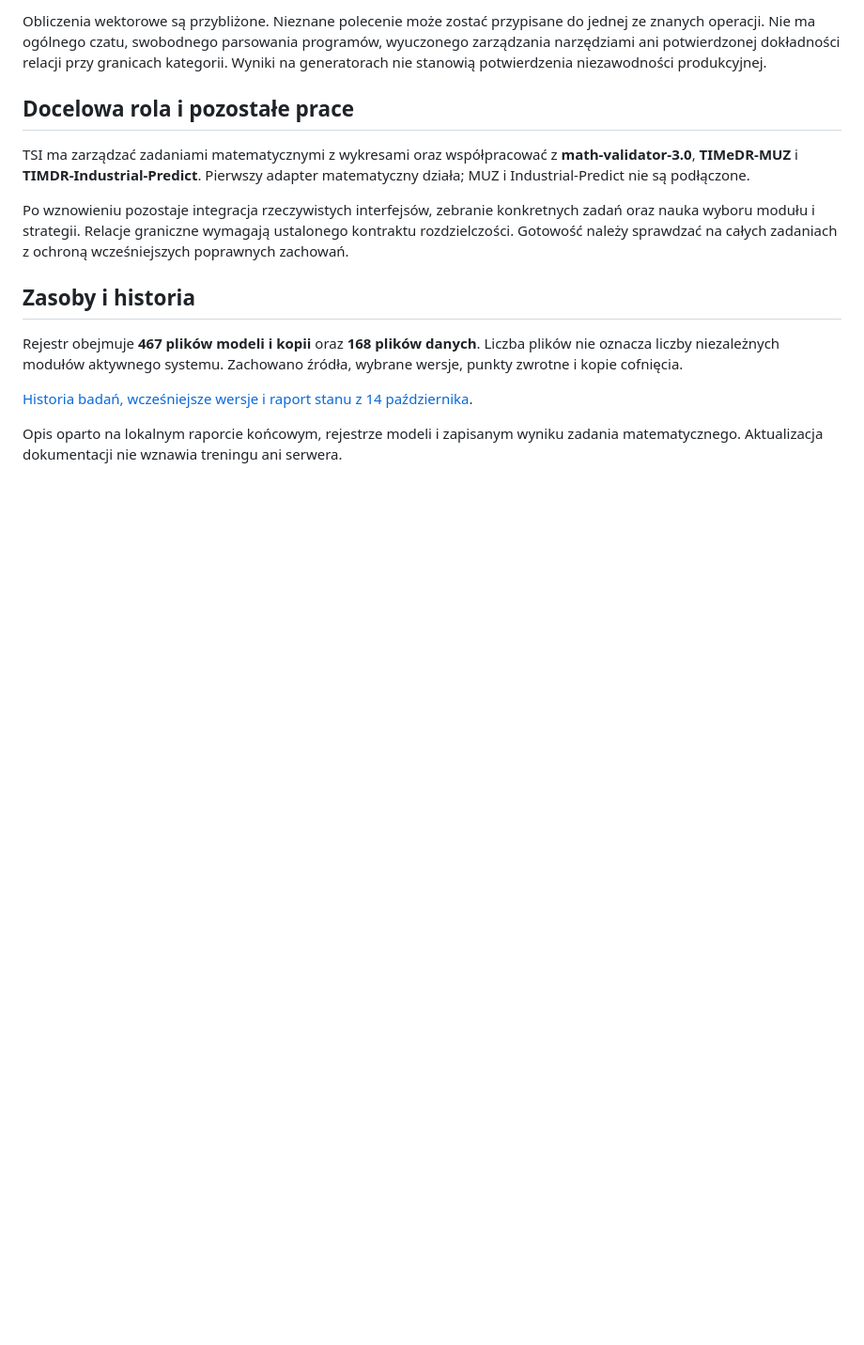
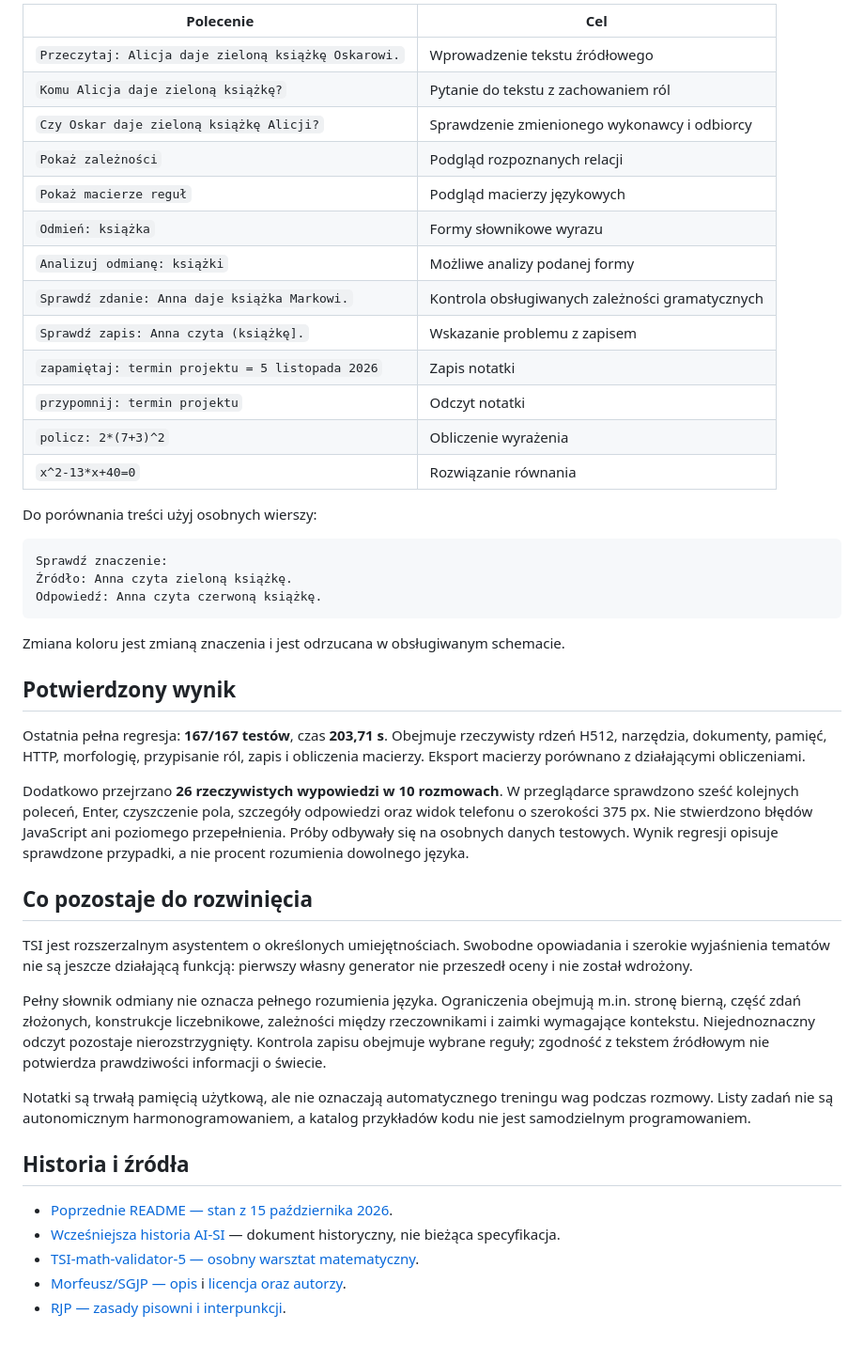
Before and after one commit to jbackk-lang/AI-SI, a Markdown page: README.md, the part around one of its changes. Shown at 94% size. Rendered like a GitHub page; blank space fills up the shorter version.

````diff
--- a/README.md
+++ b/README.md
@@ -43,16 +47,48 @@ Wyniki osobnych modułów nie gwarantują poprawności całego przepływu. W dia
 
-Obliczenia wektorowe są przybliżone. Nieznane polecenie może zostać przypisane do jednej ze znanych operacji. Nie ma ogólnego czatu, swobodnego parsowania programów, wyuczonego zarządzania narzędziami ani potwierdzonej dokładności relacji przy granicach kategorii. Wyniki na generatorach nie stanowią potwierdzenia niezawodności produkcyjnej.
+| Polecenie | Cel |
+|---|---|
+| `Przeczytaj: Alicja daje zieloną książkę Oskarowi.` | Wprowadzenie tekstu źródłowego |
+| `Komu Alicja daje zieloną książkę?` | Pytanie do tekstu z zachowaniem ról |
+| `Czy Oskar daje zieloną książkę Alicji?` | Sprawdzenie zmienionego wykonawcy i odbiorcy |
+| `Pokaż zależności` | Podgląd rozpoznanych relacji |
+| `Pokaż macierze reguł` | Podgląd macierzy językowych |
+| `Odmień: książka` | Formy słownikowe wyrazu |
+| `Analizuj odmianę: książki` | Możliwe analizy podanej formy |
+| `Sprawdź zdanie: Anna daje książka Markowi.` | Kontrola obsługiwanych zależności gramatycznych |
+| `Sprawdź zapis: Anna czyta (książkę].` | Wskazanie problemu z zapisem |
+| `zapamiętaj: termin projektu = 5 listopada 2026` | Zapis notatki |
+| `przypomnij: termin projektu` | Odczyt notatki |
+| `policz: 2*(7+3)^2` | Obliczenie wyrażenia |
+| `x^2-13*x+40=0` | Rozwiązanie równania |
 
-## Docelowa rola i pozostałe prace
+Do porównania treści użyj osobnych wierszy:
 
-TSI ma zarządzać zadaniami matematycznymi z wykresami oraz współpracować z **math-validator-3.0**, **TIMeDR-MUZ** i **TIMDR-Industrial-Predict**. Pierwszy adapter matematyczny działa; MUZ i Industrial-Predict nie są podłączone.
+```text
+Sprawdź znaczenie:
+Źródło: Anna czyta zieloną książkę.
+Odpowiedź: Anna czyta czerwoną książkę.
+```
 
-Po wznowieniu pozostaje integracja rzeczywistych interfejsów, zebranie konkretnych zadań oraz nauka wyboru modułu i strategii. Relacje graniczne wymagają ustalonego kontraktu rozdzielczości. Gotowość należy sprawdzać na całych zadaniach z ochroną wcześniejszych poprawnych zachowań.
+Zmiana koloru jest zmianą znaczenia i jest odrzucana w obsługiwanym schemacie.
 
-## Zasoby i historia
+## Potwierdzony wynik
 
-Rejestr obejmuje **467 plików modeli i kopii** oraz **168 plików danych**. Liczba plików nie oznacza liczby niezależnych modułów aktywnego systemu. Zachowano źródła, wybrane wersje, punkty zwrotne i kopie cofnięcia.
+Ostatnia pełna regresja: **167/167 testów**, czas **203,71 s**. Obejmuje rzeczywisty rdzeń H512, narzędzia, dokumenty, pamięć, HTTP, morfologię, przypisanie ról, zapis i obliczenia macierzy. Eksport macierzy porównano z działającymi obliczeniami.
 
-[Historia badań, wcześniejsze wersje i raport stanu z 14 października](HISTORIA_SI_2026-10-11.md).
+Dodatkowo przejrzano **26 rzeczywistych wypowiedzi w 10 rozmowach**. W przeglądarce sprawdzono sześć kolejnych poleceń, Enter, czyszczenie pola, szczegóły odpowiedzi oraz widok telefonu o szerokości 375 px. Nie stwierdzono błędów JavaScript ani poziomego przepełnienia. Próby odbywały się na osobnych danych testowych. Wynik regresji opisuje sprawdzone przypadki, a nie procent rozumienia dowolnego języka.
 
-Opis oparto na lokalnym raporcie końcowym, rejestrze modeli i zapisanym wyniku zadania matematycznego. Aktualizacja dokumentacji nie wznawia treningu ani serwera.
+## Co pozostaje do rozwinięcia
+
+TSI jest rozszerzalnym asystentem o określonych umiejętnościach. Swobodne opowiadania i szerokie wyjaśnienia tematów nie są jeszcze działającą funkcją: pierwszy własny generator nie przeszedł oceny i nie został wdrożony.
+
+Pełny słownik odmiany nie oznacza pełnego rozumienia języka. Ograniczenia obejmują m.in. stronę bierną, część zdań złożonych, konstrukcje liczebnikowe, zależności między rzeczownikami i zaimki wymagające kontekstu. Niejednoznaczny odczyt pozostaje nierozstrzygnięty. Kontrola zapisu obejmuje wybrane reguły; zgodność z tekstem źródłowym nie potwierdza prawdziwości informacji o świecie.
+
+Notatki są trwałą pamięcią użytkową, ale nie oznaczają automatycznego treningu wag podczas rozmowy. Listy zadań nie są autonomicznym harmonogramowaniem, a katalog przykładów kodu nie jest samodzielnym programowaniem.
+
+## Historia i źródła
+
+- [Poprzednie README — stan z 15 października 2026](docs/archiwum/README_2026-10-15.md).
+- [Wcześniejsza historia AI-SI](HISTORIA_SI_2026-10-11.md) — dokument historyczny, nie bieżąca specyfikacja.
+- [TSI-math-validator-5 — osobny warsztat matematyczny](https://github.com/jbackk-lang/TSI-math-validator-5).
+- [Morfeusz/SGJP — opis](https://morfeusz.sgjp.pl/doc/about/) i [licencja oraz autorzy](https://morfeusz.sgjp.pl/doc/license/en).
+- [RJP — zasady pisowni i interpunkcji](https://rjp.pan.pl/zasady-pisowni-i-interpunkcji-polskiej-2/).
````
Also changed, not shown: other parts of README.md (+33 -29 lines), docs/archiwum/README_2026-10-15.md (added, +58 -0 lines).
